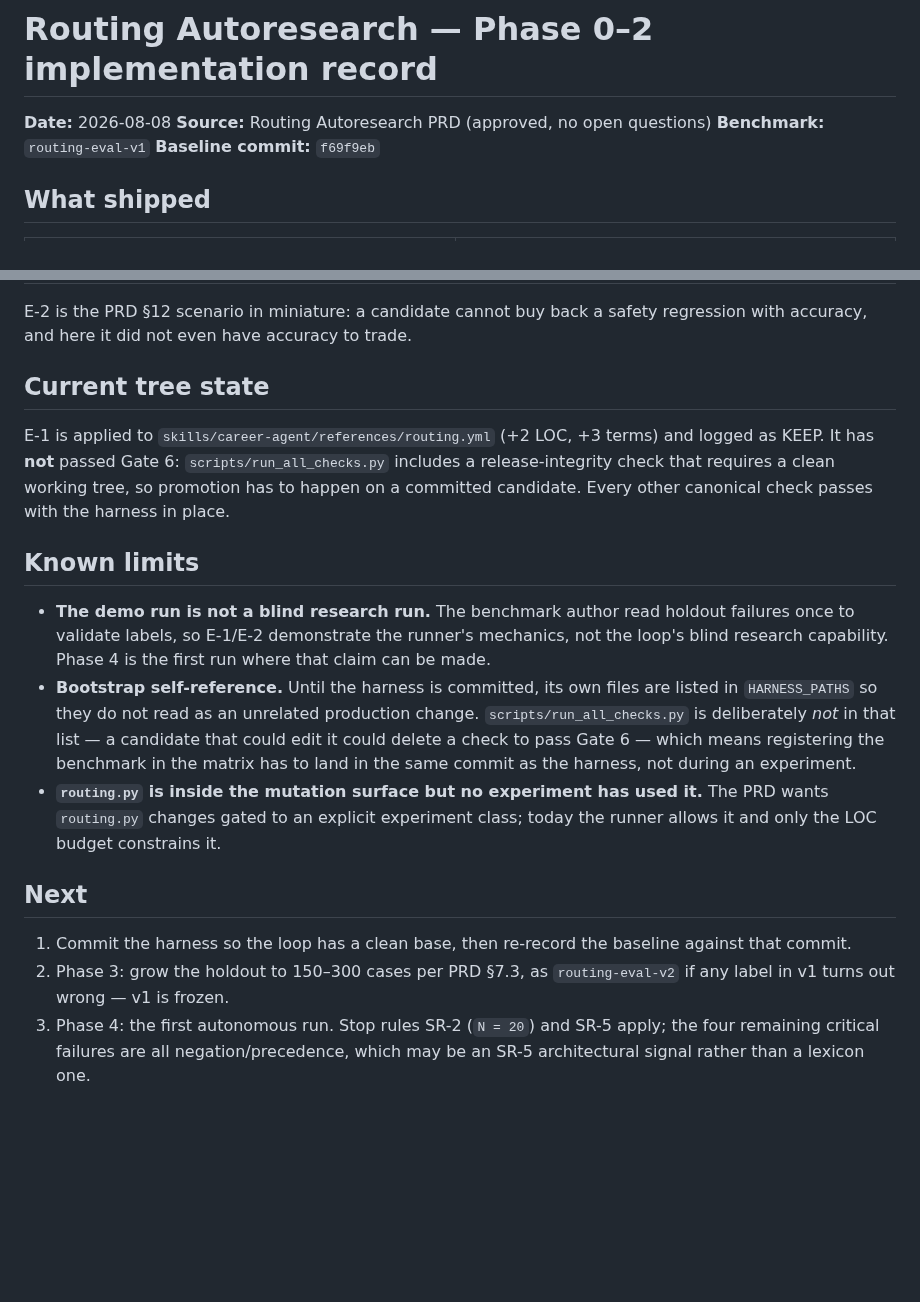
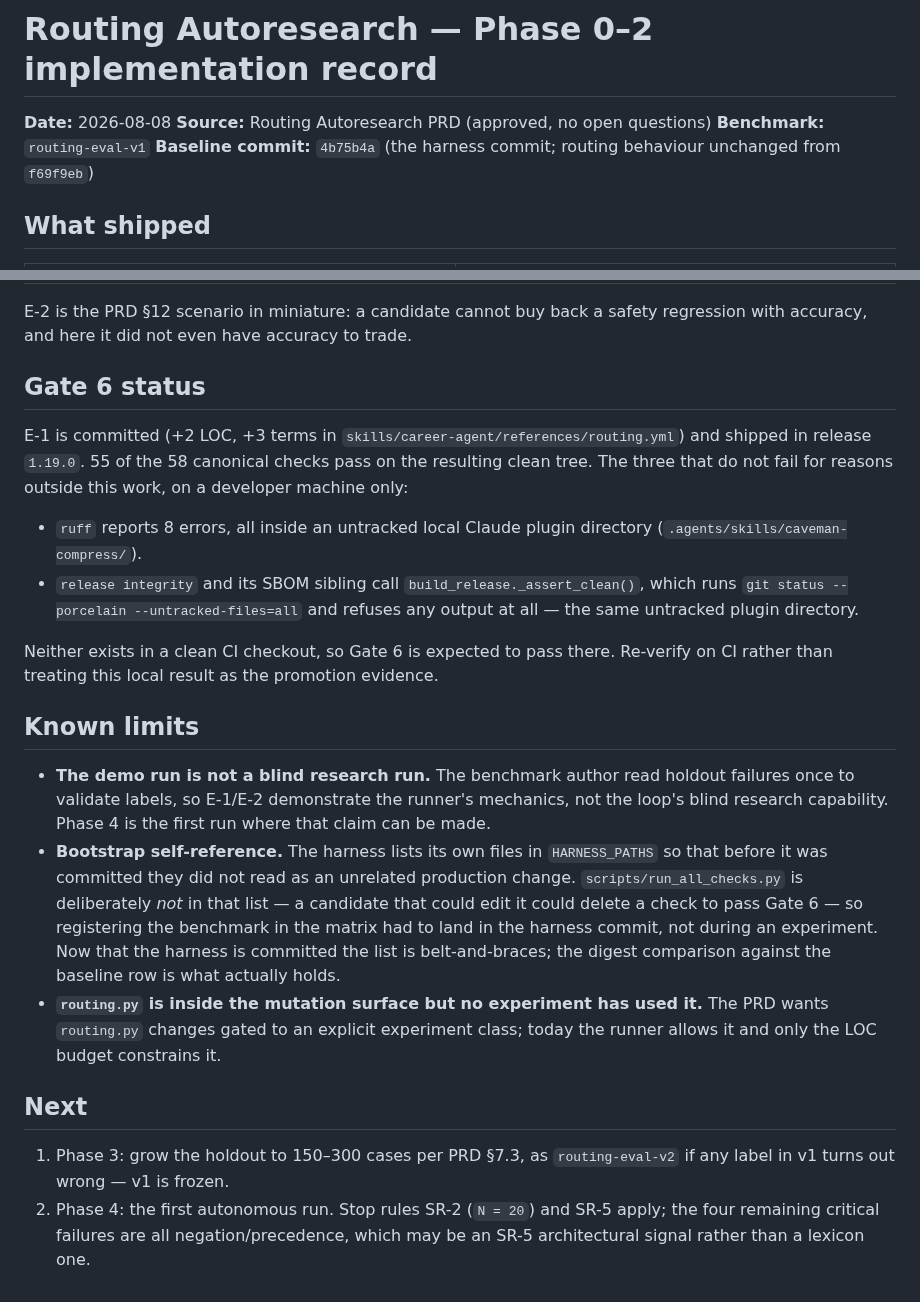
Before and after one commit to younnieCutler/japan-career-agent, a Markdown page: docs/ROUTING_AUTORESEARCH.md, 2 parts joined by grey strips. Rendered like a GitHub page; blank space fills up the shorter version.

Commit message:
docs: record the Gate 6 result and the committed baseline
Co-Authored-By: Claude Opus 5 <noreply@anthropic.com>

```diff
--- a/docs/ROUTING_AUTORESEARCH.md
+++ b/docs/ROUTING_AUTORESEARCH.md
@@ -3,7 +3,7 @@
 **Date:** 2026-08-08
 **Source:** Routing Autoresearch PRD (approved, no open questions)
 **Benchmark:** `routing-eval-v1`
-**Baseline commit:** `f69f9eb`
+**Baseline commit:** `4b75b4a` (the harness commit; routing behaviour unchanged from `f69f9eb`)
 
 ## What shipped
 
@@ -74,32 +74,40 @@ All four runner outcomes were exercised against the real subject:
 E-2 is the PRD §12 scenario in miniature: a candidate cannot buy back a safety regression with
 accuracy, and here it did not even have accuracy to trade.
 
-## Current tree state
+## Gate 6 status
 
-E-1 is applied to `skills/career-agent/references/routing.yml` (+2 LOC, +3 terms) and logged as
-KEEP. It has **not** passed Gate 6: `scripts/run_all_checks.py` includes a release-integrity check
-that requires a clean working tree, so promotion has to happen on a committed candidate. Every
-other canonical check passes with the harness in place.
+E-1 is committed (+2 LOC, +3 terms in `skills/career-agent/references/routing.yml`) and shipped in
+release `1.19.0`. 55 of the 58 canonical checks pass on the resulting clean tree. The three that do
+not fail for reasons outside this work, on a developer machine only:
+
+- `ruff` reports 8 errors, all inside an untracked local Claude plugin directory
+  (`.agents/skills/caveman-compress/`).
+- `release integrity` and its SBOM sibling call `build_release._assert_clean()`, which runs
+  `git status --porcelain --untracked-files=all` and refuses any output at all — the same untracked
+  plugin directory.
+
+Neither exists in a clean CI checkout, so Gate 6 is expected to pass there. Re-verify on CI rather
+than treating this local result as the promotion evidence.
 
 ## Known limits
 
 - **The demo run is not a blind research run.** The benchmark author read holdout failures once to
   validate labels, so E-1/E-2 demonstrate the runner's mechanics, not the loop's blind research
   capability. Phase 4 is the first run where that claim can be made.
-- **Bootstrap self-reference.** Until the harness is committed, its own files are listed in
-  `HARNESS_PATHS` so they do not read as an unrelated production change. `scripts/run_all_checks.py`
+- **Bootstrap self-reference.** The harness lists its own files in `HARNESS_PATHS` so that before
+  it was committed they did not read as an unrelated production change. `scripts/run_all_checks.py`
   is deliberately *not* in that list — a candidate that could edit it could delete a check to pass
-  Gate 6 — which means registering the benchmark in the matrix has to land in the same commit as
-  the harness, not during an experiment.
+  Gate 6 — so registering the benchmark in the matrix had to land in the harness commit, not during
+  an experiment. Now that the harness is committed the list is belt-and-braces; the digest
+  comparison against the baseline row is what actually holds.
 - **`routing.py` is inside the mutation surface but no experiment has used it.** The PRD wants
   `routing.py` changes gated to an explicit experiment class; today the runner allows it and only
   the LOC budget constrains it.
 
 ## Next
 
-1. Commit the harness so the loop has a clean base, then re-record the baseline against that commit.
-2. Phase 3: grow the holdout to 150–300 cases per PRD §7.3, as `routing-eval-v2` if any label in v1
+1. Phase 3: grow the holdout to 150–300 cases per PRD §7.3, as `routing-eval-v2` if any label in v1
    turns out wrong — v1 is frozen.
-3. Phase 4: the first autonomous run. Stop rules SR-2 (`N = 20`) and SR-5 apply; the four
+2. Phase 4: the first autonomous run. Stop rules SR-2 (`N = 20`) and SR-5 apply; the four
    remaining critical failures are all negation/precedence, which may be an SR-5 architectural
    signal rather than a lexicon one.
```
